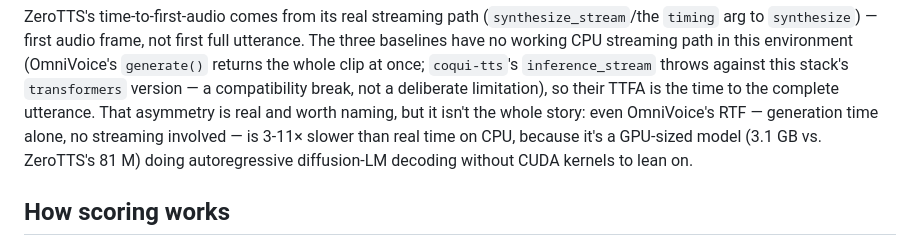
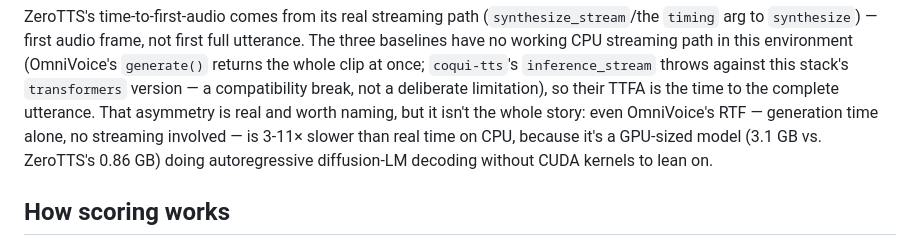
Before and after one commit to zeroweight-ai/ZeroTTS, a Markdown page: docs/BENCHMARKS.md, the part around the change. GitHub-like rendering.

```diff
--- a/docs/BENCHMARKS.md
+++ b/docs/BENCHMARKS.md
@@ -40,7 +40,7 @@ once; `coqui-tts`'s `inference_stream` throws against this stack's
 so their TTFA is the time to the complete utterance. That asymmetry is real
 and worth naming, but it isn't the whole story: even OmniVoice's RTF —
 generation time alone, no streaming involved — is 3-11× slower than real time
-on CPU, because it's a GPU-sized model (3.1 GB vs. ZeroTTS's 81 M) doing
+on CPU, because it's a GPU-sized model (3.1 GB vs. ZeroTTS's 0.86 GB) doing
 autoregressive diffusion-LM decoding without CUDA kernels to lean on.
 
 ## How scoring works
```
Also changed, not shown: README.md (+6 -4 lines).
